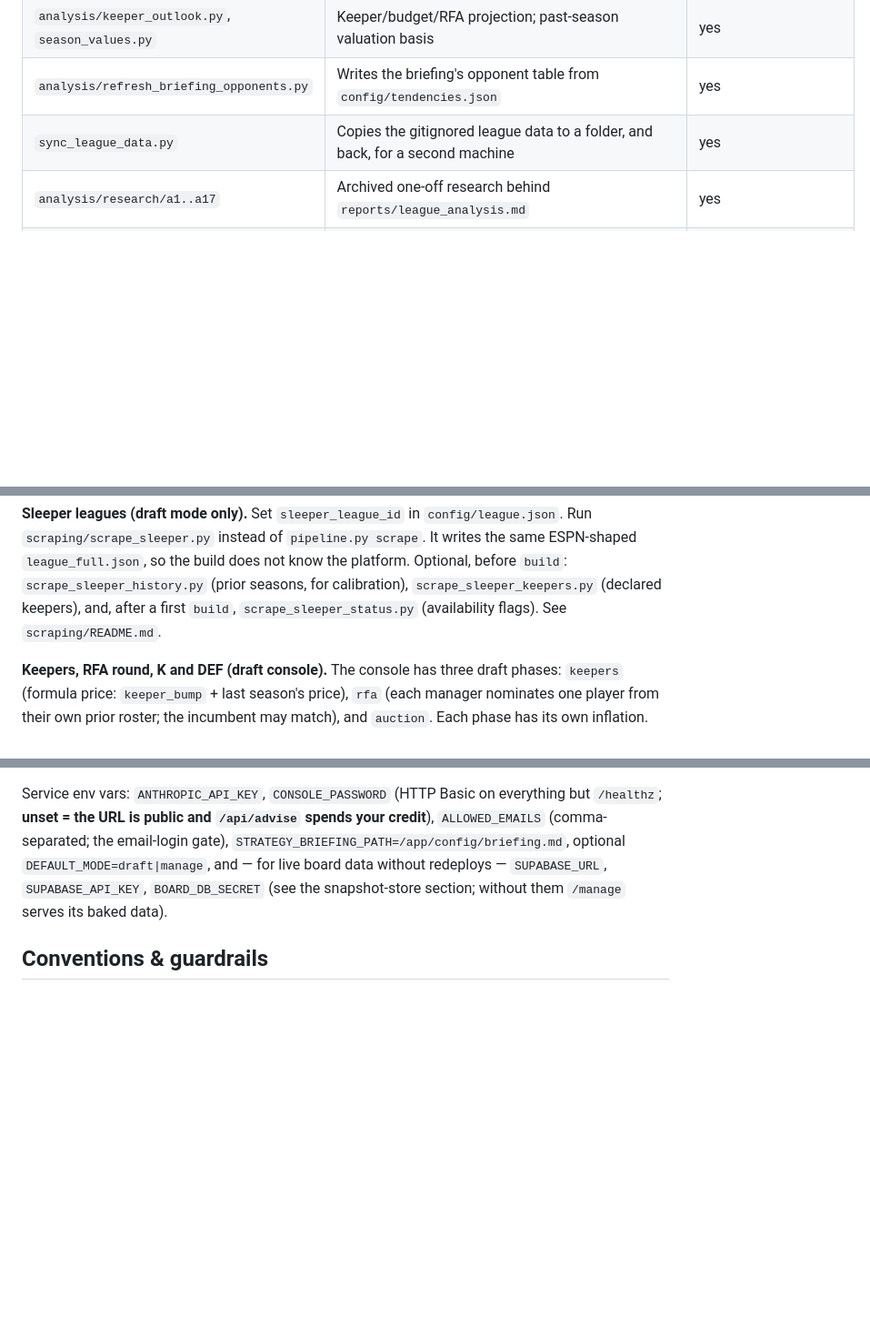
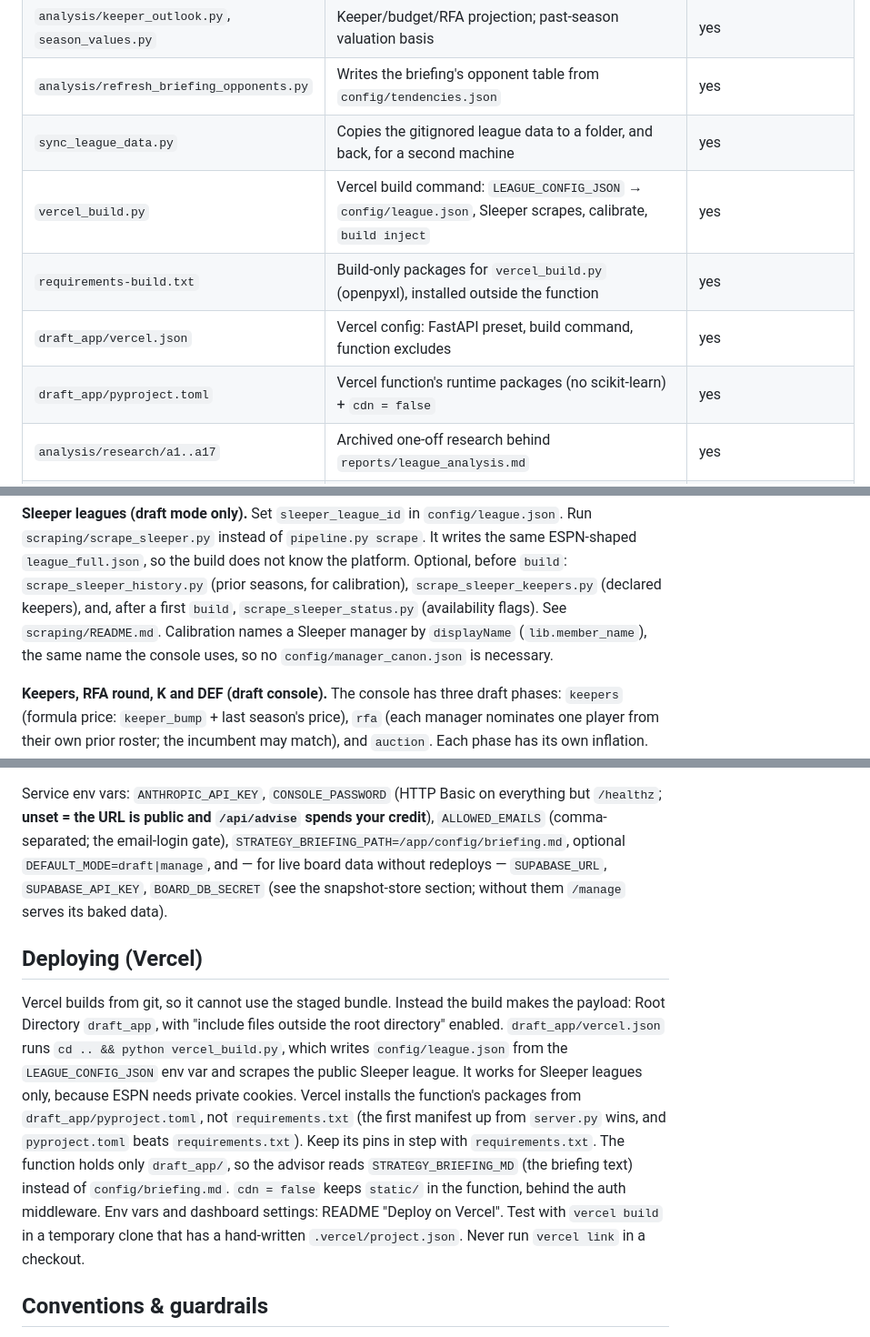
Before and after one commit to armada877/fantasy-draft-console, a Markdown page: CLAUDE.md, 3 parts joined by grey strips. Shown at 91% size. Drawn GitHub-style; blank space fills up the shorter version.

```diff
--- a/CLAUDE.md
+++ b/CLAUDE.md
@@ -59,6 +59,10 @@ One app, two modes:
 | `analysis/keeper_outlook.py`, `season_values.py` | Keeper/budget/RFA projection; past-season valuation basis | yes |
 | `analysis/refresh_briefing_opponents.py` | Writes the briefing's opponent table from `config/tendencies.json` | yes |
 | `sync_league_data.py` | Copies the gitignored league data to a folder, and back, for a second machine | yes |
+| `vercel_build.py` | Vercel build command: `LEAGUE_CONFIG_JSON` → `config/league.json`, Sleeper scrapes, calibrate, `build inject` | yes |
+| `requirements-build.txt` | Build-only packages for `vercel_build.py` (openpyxl), installed outside the function | yes |
+| `draft_app/vercel.json` | Vercel config: FastAPI preset, build command, function excludes | yes |
+| `draft_app/pyproject.toml` | Vercel function's runtime packages (no scikit-learn) + `cdn = false` | yes |
 | `analysis/research/a1..a17` | Archived one-off research behind `reports/league_analysis.md` | yes |
 | `config/tendencies.json`, `price_curve.json` | Calibration outputs | no (local) |
 | `scraping/raw/`, `reports/`, `league/` | League data / analysis outputs | no (local) |
@@ -142,7 +146,9 @@ Run `scraping/scrape_sleeper.py` instead of `pipeline.py scrape`. It writes the
 ESPN-shaped `league_full.json`, so the build does not know the platform. Optional, before
 `build`: `scrape_sleeper_history.py` (prior seasons, for calibration),
 `scrape_sleeper_keepers.py` (declared keepers), and, after a first `build`,
-`scrape_sleeper_status.py` (availability flags). See `scraping/README.md`.
+`scrape_sleeper_status.py` (availability flags). See `scraping/README.md`. Calibration names a
+Sleeper manager by `displayName` (`lib.member_name`), the same name the console uses, so
+no `config/manager_canon.json` is necessary.
 
 **Keepers, RFA round, K and DEF (draft console).** The console has three draft phases:
 `keepers` (formula price: `keeper_bump` + last season's price), `rfa` (each manager
@@ -321,6 +327,22 @@ and — for live board data without redeploys — `SUPABASE_URL`, `SUPABASE_API_
 `BOARD_DB_SECRET` (see the snapshot-store section; without them `/manage` serves its
 baked data).
 
+## Deploying (Vercel)
+
+Vercel builds from git, so it cannot use the staged bundle. Instead the build makes the
+payload: Root Directory `draft_app`, with "include files outside the root directory"
+enabled. `draft_app/vercel.json` runs `cd .. && python vercel_build.py`, which writes
+`config/league.json` from the `LEAGUE_CONFIG_JSON` env var and scrapes the public Sleeper
+league. It works for Sleeper leagues only, because ESPN needs private cookies. Vercel
+installs the function's packages from `draft_app/pyproject.toml`, not `requirements.txt`
+(the first manifest up from `server.py` wins, and `pyproject.toml` beats `requirements.txt`).
+Keep its pins in step with `requirements.txt`. The function holds only `draft_app/`, so
+the advisor reads `STRATEGY_BRIEFING_MD` (the briefing text) instead of
+`config/briefing.md`. `cdn = false` keeps `static/` in the function, behind the auth
+middleware. Env vars and dashboard settings: README "Deploy on Vercel". Test with
+`vercel build` in a temporary clone that has a hand-written `.vercel/project.json`.
+Never run `vercel link` in a checkout.
+
 ## Conventions & guardrails
 
 - **Secrets stay out of git.** `ANTHROPIC_API_KEY` via env (the user keeps it in 1Password:
```
Also changed, not shown: README.md (+55 -0 lines).
